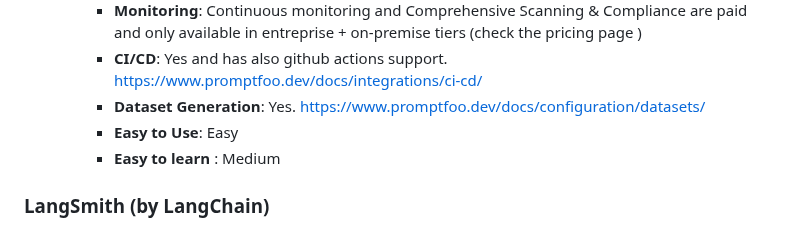
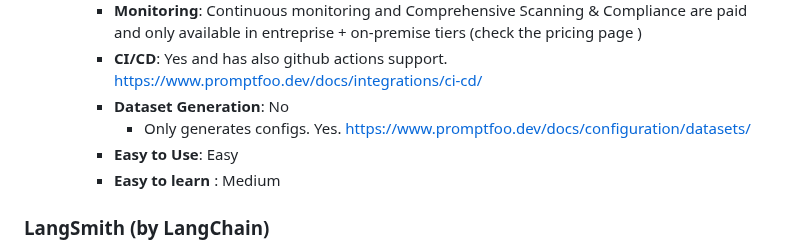
Before and after one commit to AmineDjeghri/LLM-notes, a Markdown page: Writerside/AI tools reviews/AI Evaluation tools review.md, the part around the change. Rendered like a GitHub page.

Commit message:
vault backup: 2024-11-28 18:14:08

```diff
--- a/Writerside/AI tools reviews/AI Evaluation tools review.md
+++ b/Writerside/AI tools reviews/AI Evaluation tools review.md
@@ -144,7 +144,8 @@ glossary :
 				- **Custom Metrics** : Yes . https://www.promptfoo.dev/docs/red-team/configuration/#custom-plugins
 	    - **Monitoring**:  Continuous monitoring and Comprehensive Scanning & Compliance are paid and only available in entreprise + on-premise tiers (check the pricing page )
 	    - **CI/CD**: Yes and has also github actions support. https://www.promptfoo.dev/docs/integrations/ci-cd/
-	    - **Dataset Generation**: Yes. https://www.promptfoo.dev/docs/configuration/datasets/
+	    - **Dataset Generation**:  No
+		    - Only generates configs. Yes. https://www.promptfoo.dev/docs/configuration/datasets/
 		- **Easy to Use**: Easy
 	    - **Easy to learn** : Medium
 
```
